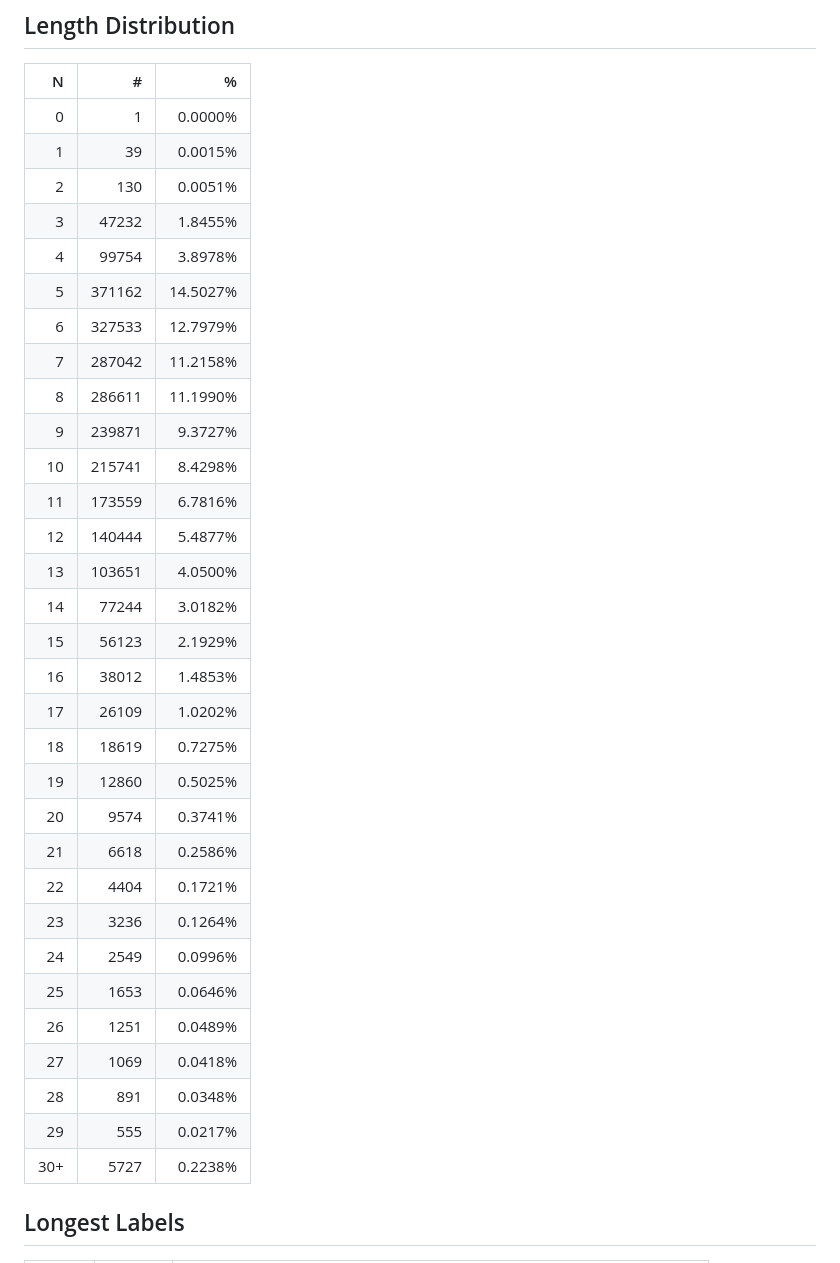
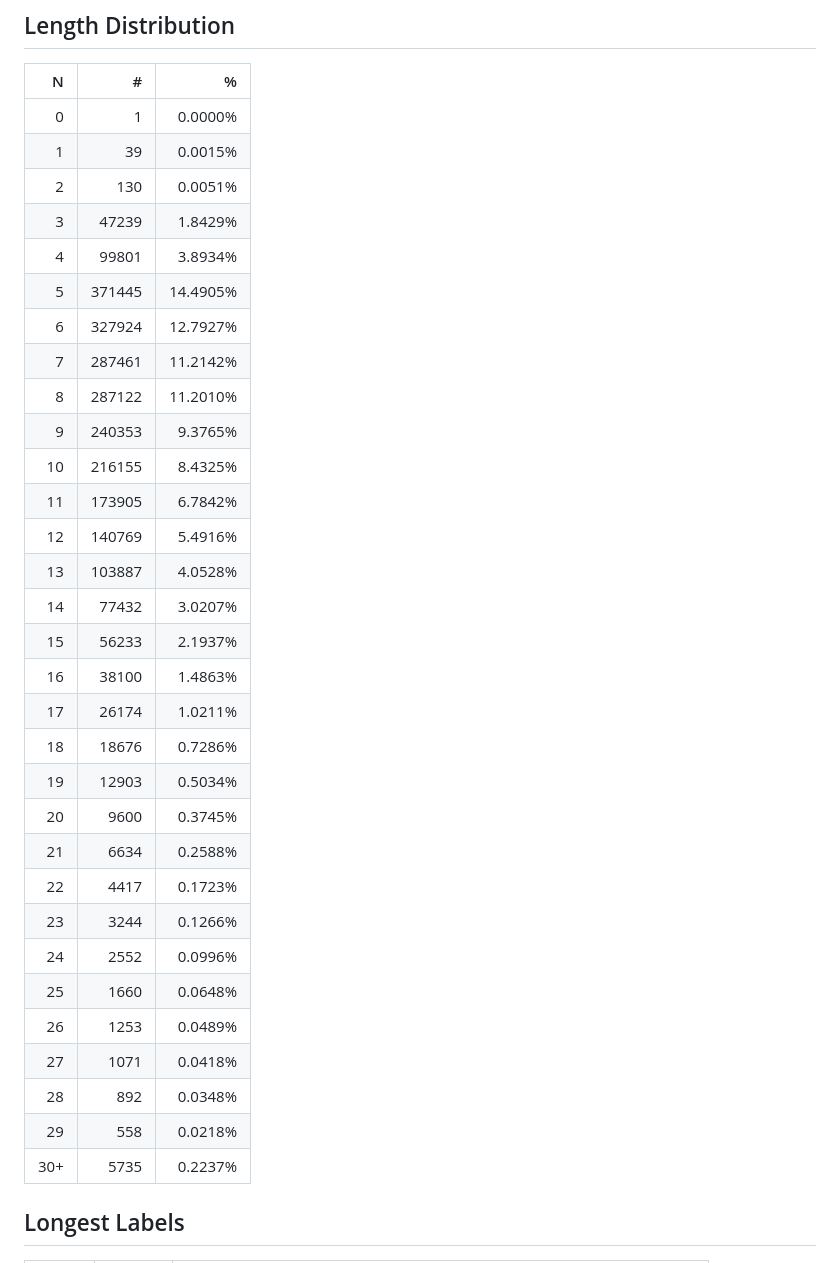
Before and after one commit to adraffy/ens-labels, a Markdown page: README.md, the part around one of its changes. Drawn GitHub-style.

```diff
--- a/README.md
+++ b/README.md
@@ -21,34 +21,34 @@ let labels = read_labels(); // string[]
 | 0 | 1 | 0.0000% |
 | 1 | 39 | 0.0015% |
 | 2 | 130 | 0.0051% |
-| 3 | 47232 | 1.8455% |
-| 4 | 99754 | 3.8978% |
-| 5 | 371162 | 14.5027% |
-| 6 | 327533 | 12.7979% |
-| 7 | 287042 | 11.2158% |
-| 8 | 286611 | 11.1990% |
-| 9 | 239871 | 9.3727% |
-| 10 | 215741 | 8.4298% |
-| 11 | 173559 | 6.7816% |
-| 12 | 140444 | 5.4877% |
-| 13 | 103651 | 4.0500% |
-| 14 | 77244 | 3.0182% |
-| 15 | 56123 | 2.1929% |
-| 16 | 38012 | 1.4853% |
-| 17 | 26109 | 1.0202% |
-| 18 | 18619 | 0.7275% |
-| 19 | 12860 | 0.5025% |
-| 20 | 9574 | 0.3741% |
-| 21 | 6618 | 0.2586% |
-| 22 | 4404 | 0.1721% |
-| 23 | 3236 | 0.1264% |
-| 24 | 2549 | 0.0996% |
-| 25 | 1653 | 0.0646% |
-| 26 | 1251 | 0.0489% |
-| 27 | 1069 | 0.0418% |
-| 28 | 891 | 0.0348% |
-| 29 | 555 | 0.0217% |
-| 30+ | 5727 | 0.2238% |
+| 3 | 47239 | 1.8429% |
+| 4 | 99801 | 3.8934% |
+| 5 | 371445 | 14.4905% |
+| 6 | 327924 | 12.7927% |
+| 7 | 287461 | 11.2142% |
+| 8 | 287122 | 11.2010% |
+| 9 | 240353 | 9.3765% |
+| 10 | 216155 | 8.4325% |
+| 11 | 173905 | 6.7842% |
+| 12 | 140769 | 5.4916% |
+| 13 | 103887 | 4.0528% |
+| 14 | 77432 | 3.0207% |
+| 15 | 56233 | 2.1937% |
+| 16 | 38100 | 1.4863% |
+| 17 | 26174 | 1.0211% |
+| 18 | 18676 | 0.7286% |
+| 19 | 12903 | 0.5034% |
+| 20 | 9600 | 0.3745% |
+| 21 | 6634 | 0.2588% |
+| 22 | 4417 | 0.1723% |
+| 23 | 3244 | 0.1266% |
+| 24 | 2552 | 0.0996% |
+| 25 | 1660 | 0.0648% |
+| 26 | 1253 | 0.0489% |
+| 27 | 1071 | 0.0418% |
+| 28 | 892 | 0.0348% |
+| 29 | 558 | 0.0218% |
+| 30+ | 5735 | 0.2237% |
 <!-- /table -->
 
 ## Longest Labels
```
Also changed, not shown: other parts of README.md (+2 -2 lines), plot.png.
